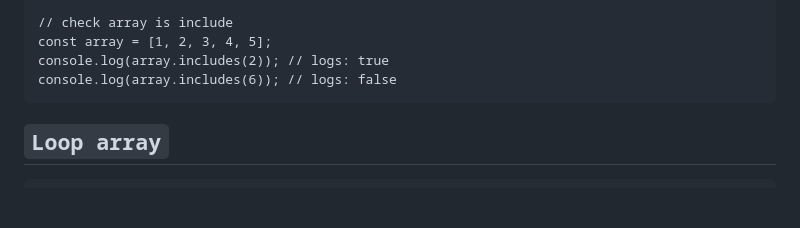
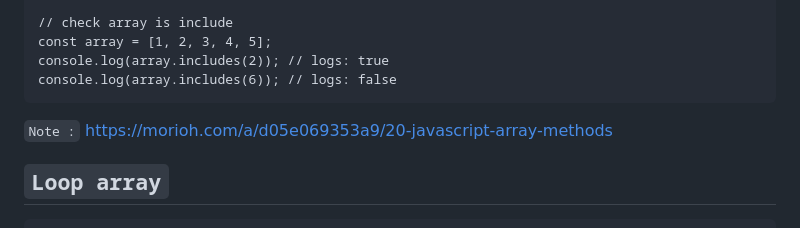
Before and after one commit to guntza10/Javascript-Zero-to-Hero, a Markdown page: README.md, the part around the change. Drawn GitHub-style; blank space fills up the shorter version.

Commit message:
update array method

````diff
--- a/README.md
+++ b/README.md
@@ -632,6 +632,8 @@ const array = [1, 2, 3, 4, 5];
 console.log(array.includes(2)); // logs: true
 console.log(array.includes(6)); // logs: false
 ```
+
+`Note :` https://morioh.com/a/d05e069353a9/20-javascript-array-methods
 
 ## `Loop array`
 
````
